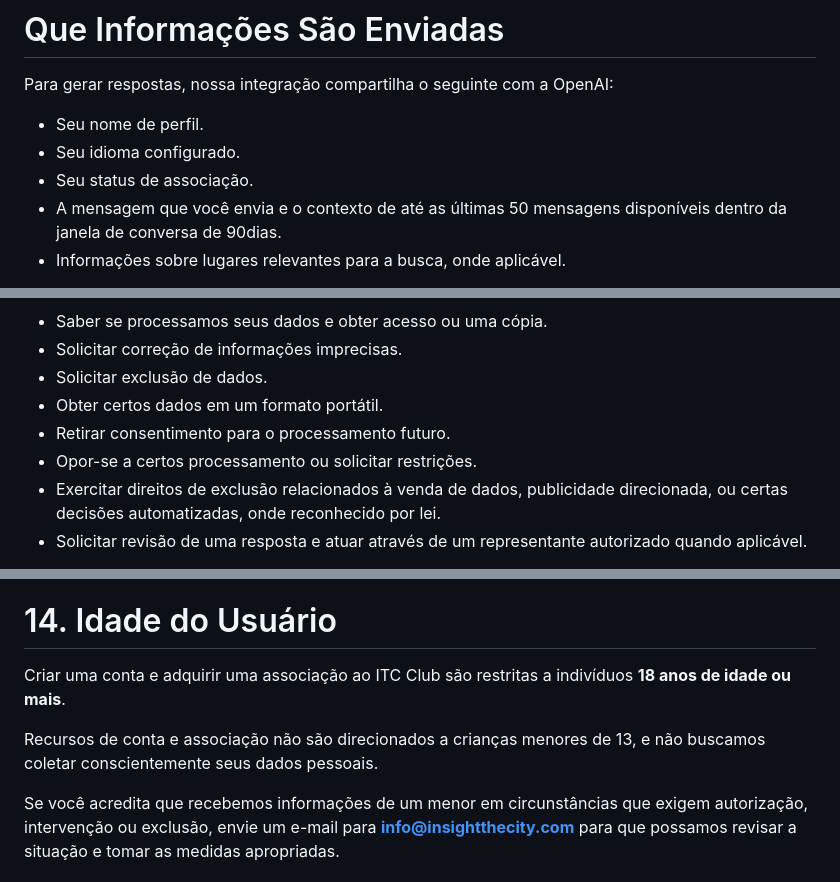
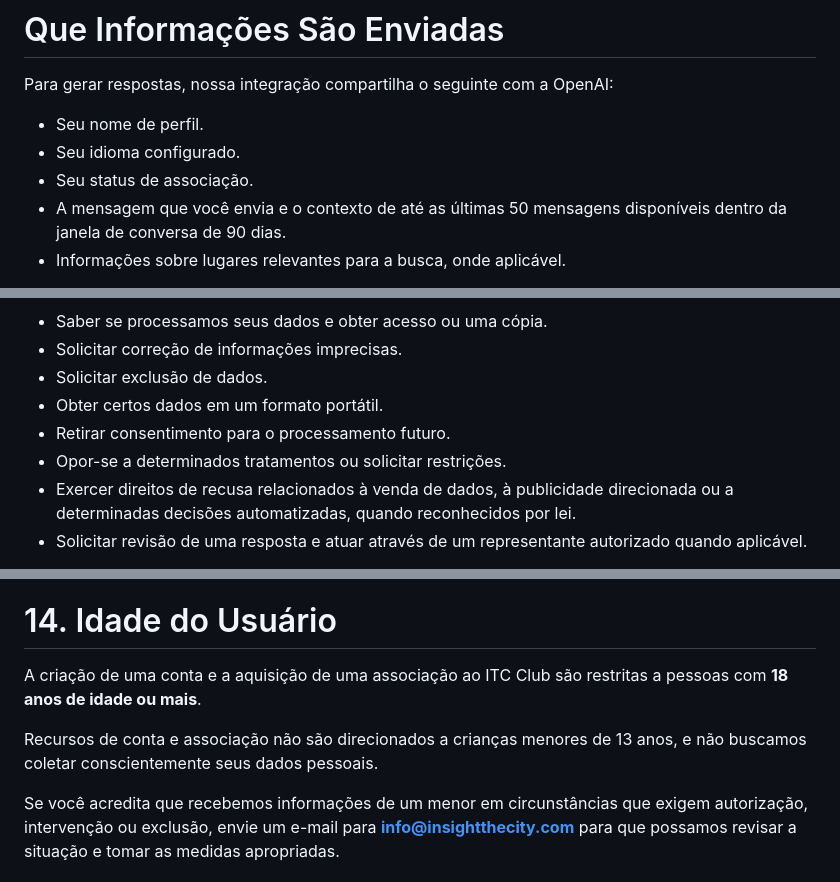
Before and after one commit to corevenlabs/insightthecity-backend, a Markdown page: legal/privacy-2026-10-31/pt.md, 3 parts joined by grey strips. Drawn GitHub-style.

```diff
--- a/legal/privacy-2026-10-31/pt.md
+++ b/legal/privacy-2026-10-31/pt.md
@@ -83,7 +83,7 @@ Para gerar respostas, nossa integração compartilha o seguinte com a OpenAI:
 - Seu nome de perfil.
 - Seu idioma configurado.
 - Seu status de associação.
-- A mensagem que você envia e o contexto de até as últimas 50 mensagens disponíveis dentro da janela de conversa de 90dias.
+- A mensagem que você envia e o contexto de até as últimas 50 mensagens disponíveis dentro da janela de conversa de 90 dias.
 - Informações sobre lugares relevantes para a busca, onde aplicável.
 
 Coordenadas obtidas do serviço de localização do seu dispositivo não são enviadas para a OpenAI. Se você incluir dados pessoais, endereços, detalhes de viagem ou outras informações em suas mensagens, esse conteúdo também pode ser incluído no que é enviado para a OpenAI.
@@ -256,8 +256,8 @@ Dependendo da sua residência, da lei aplicável e do processamento envolvido, v
 - Solicitar exclusão de dados.
 - Obter certos dados em um formato portátil.
 - Retirar consentimento para o processamento futuro.
-- Opor-se a certos processamento ou solicitar restrições.
-- Exercitar direitos de exclusão relacionados à venda de dados, publicidade direcionada, ou certas decisões automatizadas, onde reconhecido por lei.
+- Opor-se a determinados tratamentos ou solicitar restrições.
+- Exercer direitos de recusa relacionados à venda de dados, à publicidade direcionada ou a determinadas decisões automatizadas, quando reconhecidos por lei.
 - Solicitar revisão de uma resposta e atuar através de um representante autorizado quando aplicável.
 
 Para exercer esses direitos, envie um e-mail para **info@insightthecity.com**, descreva sua solicitação e forneça o endereço de e-mail associado ao serviço. Você não precisa criar uma nova conta para nos contatar.
@@ -288,9 +288,9 @@ A localização de um servidor não determina todos os países de onde as inform
 
 # 14. Idade do Usuário
 
-Criar uma conta e adquirir uma associação ao ITC Club são restritas a indivíduos **18 anos de idade ou mais**.
+A criação de uma conta e a aquisição de uma associação ao ITC Club são restritas a pessoas com **18 anos de idade ou mais**.
 
-Recursos de conta e associação não são direcionados a crianças menores de 13, e não buscamos coletar conscientemente seus dados pessoais.
+Recursos de conta e associação não são direcionados a crianças menores de 13 anos, e não buscamos coletar conscientemente seus dados pessoais.
 
 Se você acredita que recebemos informações de um menor em circunstâncias que exigem autorização, intervenção ou exclusão, envie um e-mail para **info@insightthecity.com** para que possamos revisar a situação e tomar as medidas apropriadas.
 
```
Also changed, not shown: other parts of legal/privacy-2026-10-31/pt.md (+13 -13 lines).
